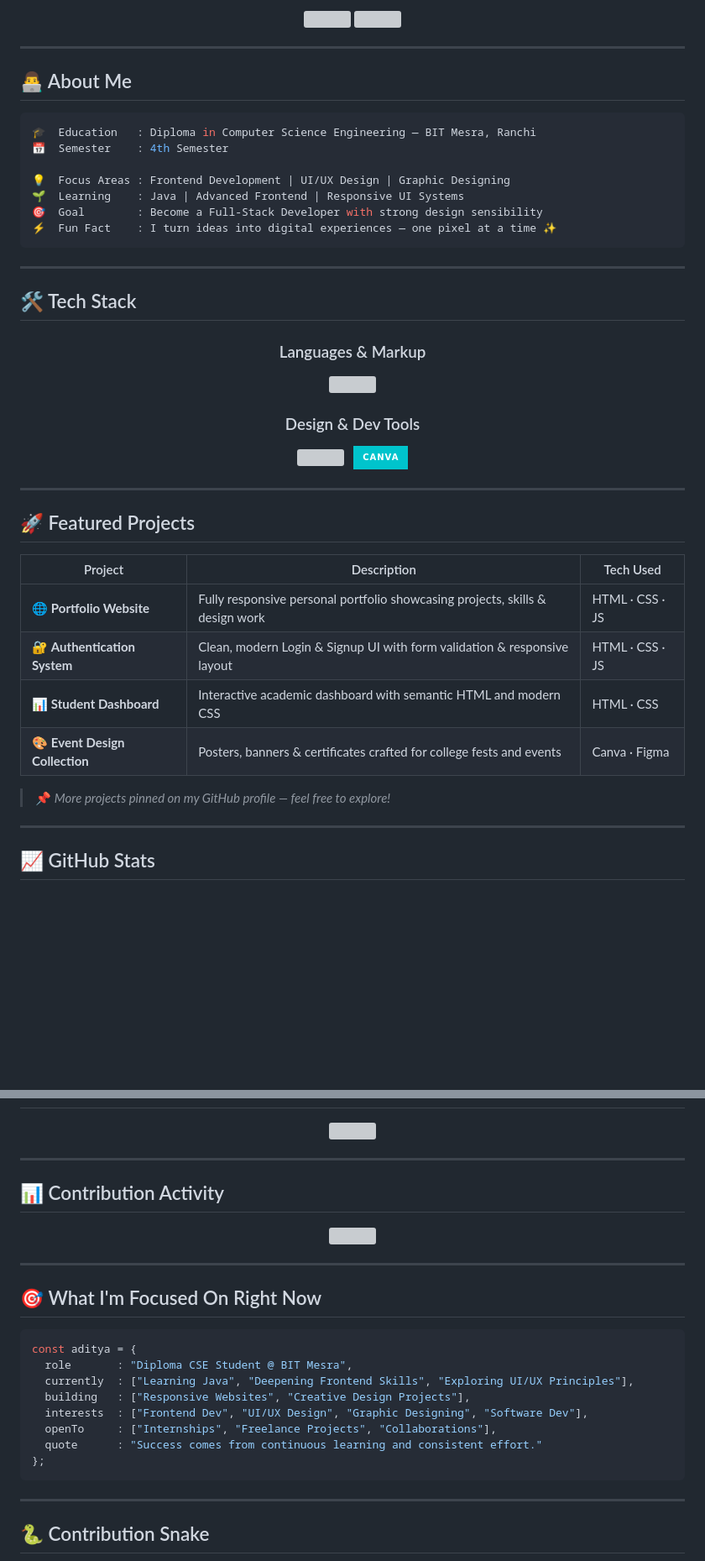
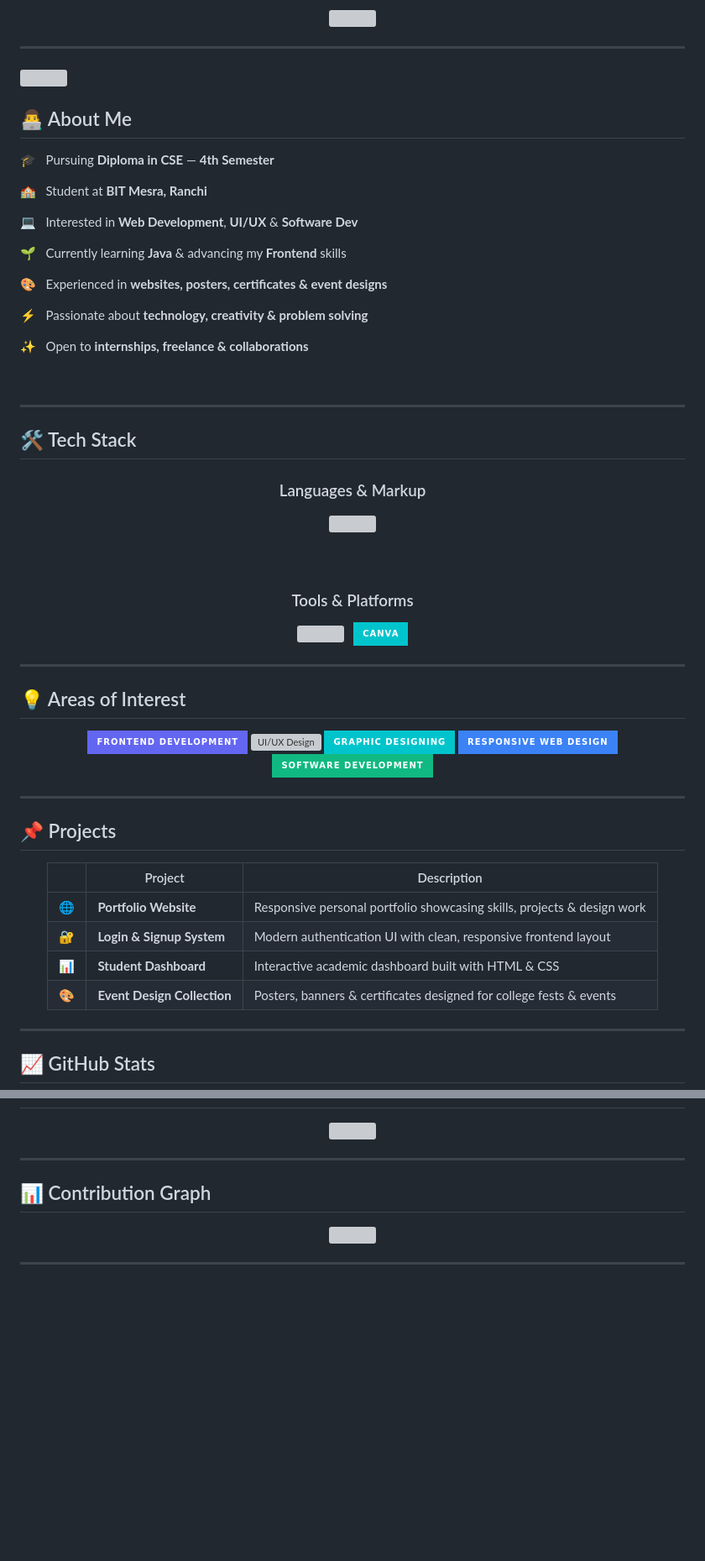
Before and after one commit to Aditya-Raj2304/Aditya-Raj2304, a Markdown page: README.md, 2 parts joined by grey strips. Shown at 84% size. GitHub-like rendering; badges without logos; blank space fills up the shorter version; grey boxes are pictures that could not be loaded.

````diff
--- a/README.md
+++ b/README.md
@@ -36,14 +22,20 @@
 ## 👨‍💻 About Me
 
-```yaml
-🎓  Education   : Diploma in Computer Science Engineering — BIT Mesra, Ranchi
-📅  Semester    : 4th Semester
+🎓 &nbsp; Pursuing **Diploma in CSE** — **4th Semester**
 
-💡  Focus Areas : Frontend Development | UI/UX Design | Graphic Designing
-🌱  Learning    : Java | Advanced Frontend | Responsive UI Systems
-🎯  Goal        : Become a Full-Stack Developer with strong design sensibility
-⚡  Fun Fact    : I turn ideas into digital experiences — one pixel at a time ✨
-```
+🏫 &nbsp; Student at **BIT Mesra, Ranchi**
+
+💻 &nbsp; Interested in **Web Development**, **UI/UX** & **Software Dev**
+
+🌱 &nbsp; Currently learning **Java** & advancing my **Frontend** skills
+
+🎨 &nbsp; Experienced in **websites, posters, certificates & event designs**
+
+⚡ &nbsp; Passionate about **technology, creativity & problem solving**
+
+✨ &nbsp; Open to **internships, freelance & collaborations**
+
+<br clear="right"/>
 
 ---
 
@@ -52,10 +44,12 @@
 <div align="center">
 
 ### Languages & Markup
-<img src="https://skillicons.dev/icons?i=html,css,js,python,c,cpp,java&theme=dark" />
+<img src="https://skillicons.dev/icons?i=html,css,js,python,c,cpp,java&theme=dark"/>
 
-### Design & Dev Tools
-<img src="https://skillicons.dev/icons?i=git,github,vscode,figma&theme=dark" />
+<br><br>
+
+### Tools & Platforms
+<img src="https://skillicons.dev/icons?i=git,github,vscode,figma&theme=dark"/>
 &nbsp;
 <img src="https://img.shields.io/badge/Canva-00C4CC?style=for-the-badge&logo=Canva&logoColor=white"/>
 
@@ -63,13 +57,28 @@
 
 ---
 
-## 🚀 Featured Projects
+## 💡 Areas of Interest
 
-| Project | Description | Tech Used |
-|---------|-------------|-----------|
-| 🌐 **Portfolio Website** | Fully responsive personal portfolio showcasing projects, skills & design work | HTML · CSS · JS |
-| 🔐 **Authentication System** | Clean, modern Login & Signup UI with form validation & responsive layout | HTML · CSS · JS |
-| 📊 **Student Dashboard** | Interactive academic dashboard with semantic HTML and modern CSS | HTML · CSS |
-| 🎨 **Event Design Collection** | Posters, banners & certificates crafted for college fests and events | Canva · Figma |
+<div align="center">
 
-> 📌 *More projects pinned on my GitHub profile — feel free to explore!*
+![Frontend Development](https://img.shields.io/badge/Frontend%20Development-6366F1?style=for-the-badge&logoColor=white)
+![UI/UX Design](https://img.shields.io/badge/UI%2FUX%20Design-EC4899?style=for-the-badge&logoColor=white)
+![Graphic Designing](https://img.shields.io/badge/Graphic%20Designing-00C4CC?style=for-the-badge&logoColor=white)
+![Responsive Web Design](https://img.shields.io/badge/Responsive%20Web%20Design-3B82F6?style=for-the-badge&logoColor=white)
+![Software Development](https://img.shields.io/badge/Software%20Development-10B981?style=for-the-badge&logoColor=white)
+
+</div>
+
+---
+
+## 📌 Projects
+
+<div align="center">
+
+| &nbsp; | Project | Description |
+|:------:|---------|-------------|
+| 🌐 | **Portfolio Website** | Responsive personal portfolio showcasing skills, projects & design work |
+| 🔐 | **Login & Signup System** | Modern authentication UI with clean, responsive frontend layout |
+| 📊 | **Student Dashboard** | Interactive academic dashboard built with HTML & CSS |
+| 🎨 | **Event Design Collection** | Posters, banners & certificates designed for college fests & events |
+
@@ -103,7 +112,7 @@
 
 ---
 
-## 📊 Contribution Activity
+## 📊 Contribution Graph
 
 <div align="center">
 
@@ -113,22 +122,5 @@
 
 ---
 
-## 🎯 What I'm Focused On Right Now
-
-```javascript
-const aditya = {
-  role       : "Diploma CSE Student @ BIT Mesra",
-  currently  : ["Learning Java", "Deepening Frontend Skills", "Exploring UI/UX Principles"],
-  building   : ["Responsive Websites", "Creative Design Projects"],
-  interests  : ["Frontend Dev", "UI/UX Design", "Graphic Designing", "Software Dev"],
-  openTo     : ["Internships", "Freelance Projects", "Collaborations"],
-  quote      : "Success comes from continuous learning and consistent effort."
-};
-```
-
----
-
-## 🐍 Contribution Snake
-
 <div align="center">
 
````
Also changed, not shown: other parts of README.md (+24 -37 lines).
